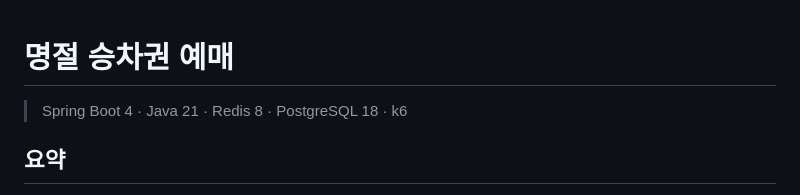
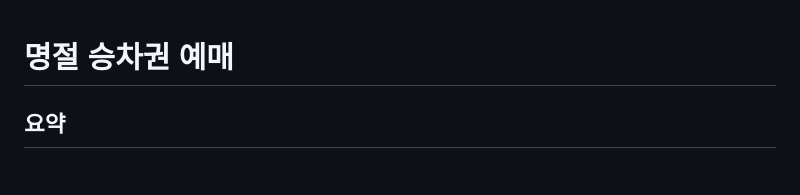
Before and after one commit to urban6/holiday-train-ticketing-system, a Markdown page: README.md, the part around the change. GitHub-like rendering.

Commit message:
docs: README 상단의 스택 나열 한 줄을 걷어냄
제목 바로 아래에 맥락 없이 놓여 있어 요약으로 넘어가는 흐름을 끊었다.
스택은 「인프라 아키텍처」와 「테스트 환경」에서 조건과 함께 나온다.

```diff
--- a/README.md
+++ b/README.md
@@ -1,6 +1,4 @@
 # 명절 승차권 예매
-
-> Spring Boot 4 · Java 21 · Redis 8 · PostgreSQL 18 · k6
 
 ## 요약
 
```
